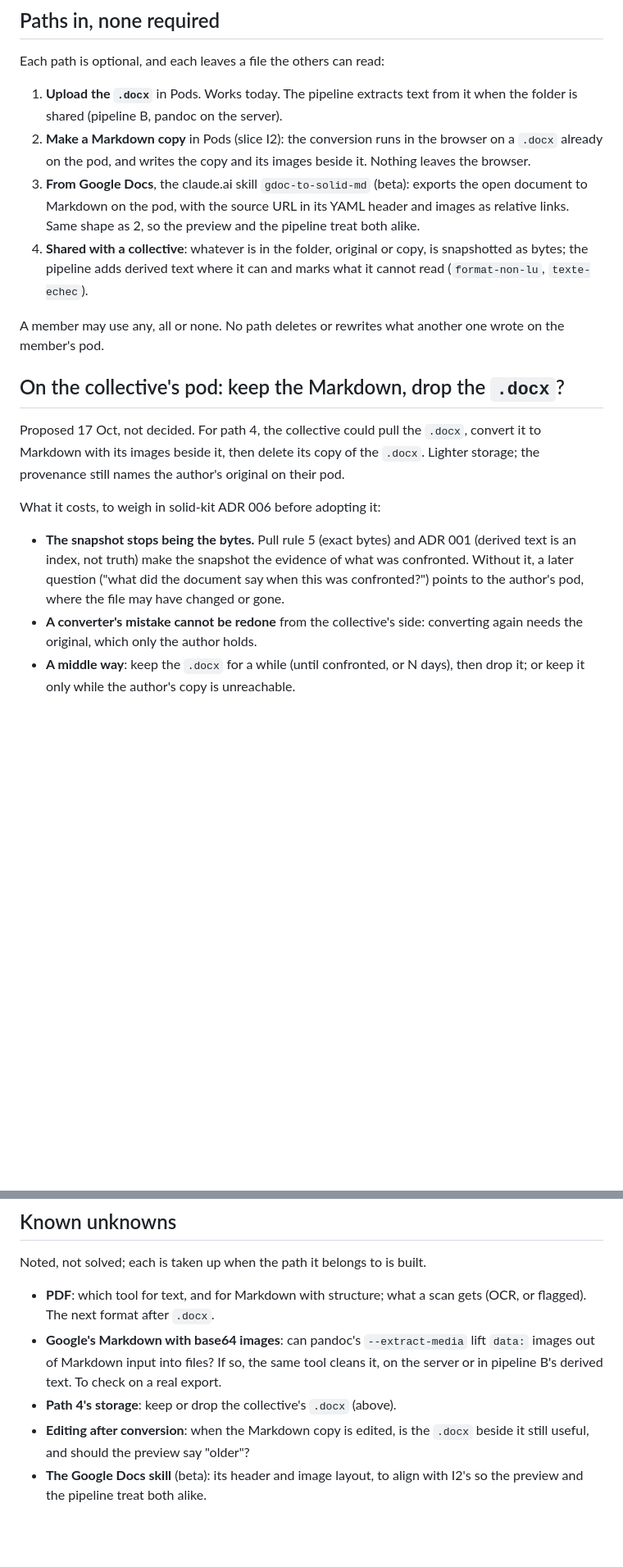
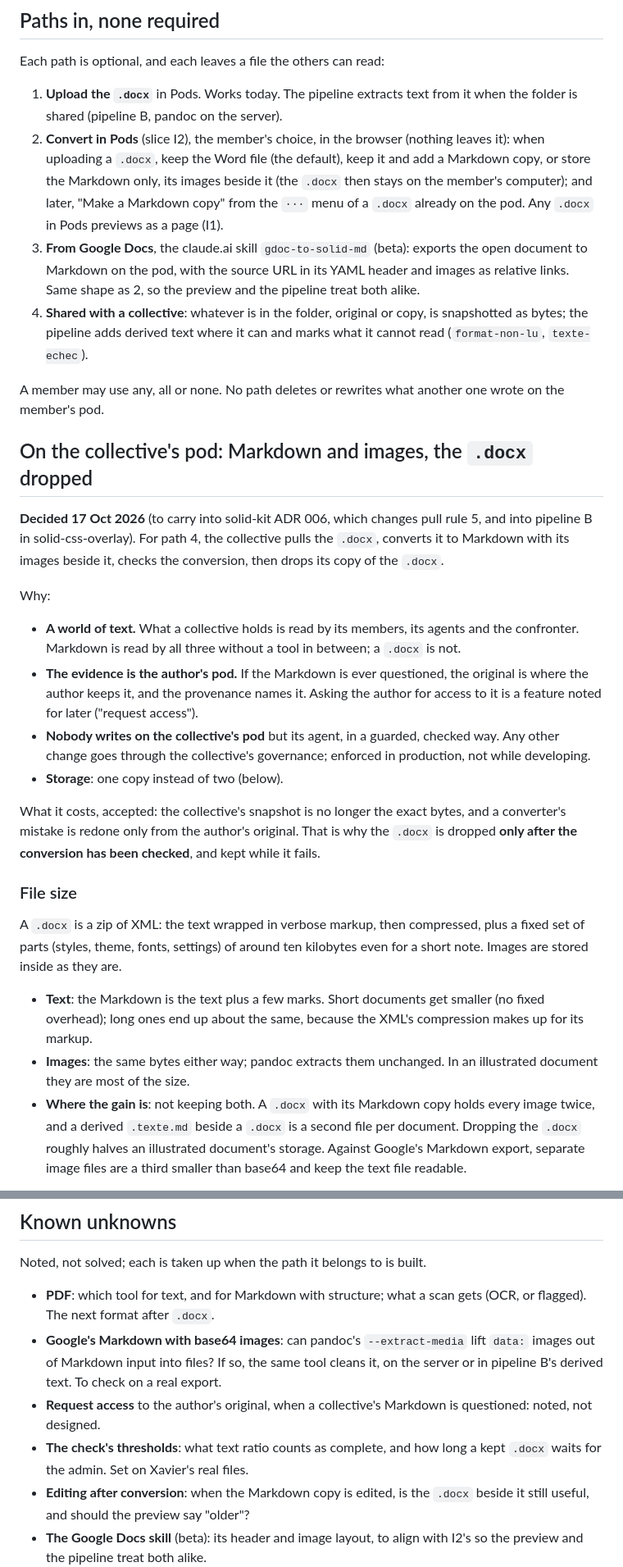
Before and after one commit to nicolasdb/solid-backoffice, a Markdown page: docs/explanation/word-files.md, 2 parts joined by grey strips. Shown at 82% size. Rendered like a GitHub page; blank space fills up the shorter version.

```diff
--- a/docs/explanation/word-files.md
+++ b/docs/explanation/word-files.md
@@ -75,9 +75,13 @@ Each path is optional, and each leaves a file the others can read:
 
 1. **Upload the `.docx`** in Pods. Works today. The pipeline extracts text
    from it when the folder is shared (pipeline B, pandoc on the server).
-2. **Make a Markdown copy** in Pods (slice I2): the conversion runs in the
-   browser on a `.docx` already on the pod, and writes the copy and its
-   images beside it. Nothing leaves the browser.
+2. **Convert in Pods** (slice I2), the member's choice, in the browser
+   (nothing leaves it): when uploading a `.docx`, keep the Word file
+   (the default), keep it and add a Markdown copy, or store the Markdown
+   only, its images beside it (the `.docx` then stays on the member's
+   computer); and later, "Make a Markdown copy" from the `···` menu of a
+   `.docx` already on the pod. Any `.docx` in Pods previews as a page
+   (I1).
 3. **From Google Docs**, the claude.ai skill `gdoc-to-solid-md` (beta):
    exports the open document to Markdown on the pod, with the source URL in
    its YAML header and images as relative links. Same shape as 2, so the
@@ -89,22 +93,48 @@ Each path is optional, and each leaves a file the others can read:
 A member may use any, all or none. No path deletes or rewrites what
 another one wrote on the member's pod.
 
-## On the collective's pod: keep the Markdown, drop the `.docx`?
+## On the collective's pod: Markdown and images, the `.docx` dropped
 
-Proposed 17 Oct, not decided. For path 4, the collective could pull the
-`.docx`, convert it to Markdown with its images beside it, then delete its
-copy of the `.docx`. Lighter storage; the provenance still names the
-author's original on their pod.
+**Decided 17 Oct 2026** (to carry into solid-kit ADR 006, which changes
+pull rule 5, and into pipeline B in solid-css-overlay). For path 4, the
+collective pulls the `.docx`, converts it to Markdown with its images
+beside it, checks the conversion, then drops its copy of the `.docx`.
 
-What it costs, to weigh in solid-kit ADR 006 before adopting it:
+Why:
 
-- **The snapshot stops being the bytes.** Pull rule 5 (exact bytes) and
-  ADR 001 (derived text is an index, not truth) make the snapshot the
-  evidence of what was confronted. Without it, a later question ("what did
-  the document say when this was confronted?") points to the author's pod,
-  where the file may have changed or gone.
-- **A converter's mistake cannot be redone** from the collective's side:
-  converting again needs the original, which only the author holds.
-- **A middle way**: keep the `.docx` for a while (until confronted, or N
-  days), then drop it; or keep it only while the author's copy is
-  unreachable.
+- **A world of text.** What a collective holds is read by its members,
+  its agents and the confronter. Markdown is read by all three without a
+  tool in between; a `.docx` is not.
+- **The evidence is the author's pod.** If the Markdown is ever
+  questioned, the original is where the author keeps it, and the
+  provenance names it. Asking the author for access to it is a feature
+  noted for later ("request access").
+- **Nobody writes on the collective's pod** but its agent, in a guarded,
+  checked way. Any other change goes through the collective's
+  governance; enforced in production, not while developing.
+- **Storage**: one copy instead of two (below).
+
+What it costs, accepted: the collective's snapshot is no longer the exact
+bytes, and a converter's mistake is redone only from the author's
+original. That is why the `.docx` is dropped **only after the conversion
+has been checked**, and kept while it fails.
+
+### File size
+
+A `.docx` is a zip of XML: the text wrapped in verbose markup, then
+compressed, plus a fixed set of parts (styles, theme, fonts, settings)
+of around ten kilobytes even for a short note. Images are stored inside
+as they are.
+
+- **Text**: the Markdown is the text plus a few marks. Short documents
+  get smaller (no fixed overhead); long ones end up about the same,
+  because the XML's compression makes up for its markup.
+- **Images**: the same bytes either way; pandoc extracts them unchanged.
+  In an illustrated document they are most of the size.
+- **Where the gain is**: not keeping both. A `.docx` with its Markdown
+  copy holds every image twice, and a derived `.texte.md` beside a
+  `.docx` is a second file per document. Dropping the `.docx` roughly
+  halves an illustrated document's storage. Against Google's Markdown
+  export, separate image files are a third smaller than base64 and keep
+  the text file readable.
+
@@ -157,7 +216,10 @@ Noted, not solved; each is taken up when the path it belongs to is built.
   `--extract-media` lift `data:` images out of Markdown input into files?
   If so, the same tool cleans it, on the server or in pipeline B's
   derived text. To check on a real export.
-- **Path 4's storage**: keep or drop the collective's `.docx` (above).
+- **Request access** to the author's original, when a collective's
+  Markdown is questioned: noted, not designed.
+- **The check's thresholds**: what text ratio counts as complete, and how
+  long a kept `.docx` waits for the admin. Set on Xavier's real files.
 - **Editing after conversion**: when the Markdown copy is edited, is the
   `.docx` beside it still useful, and should the preview say "older"?
 - **The Google Docs skill** (beta): its header and image layout, to align
```
Also changed, not shown: other parts of docs/explanation/word-files.md (+29 -0 lines), docs/slices.md (+16 -12 lines).
